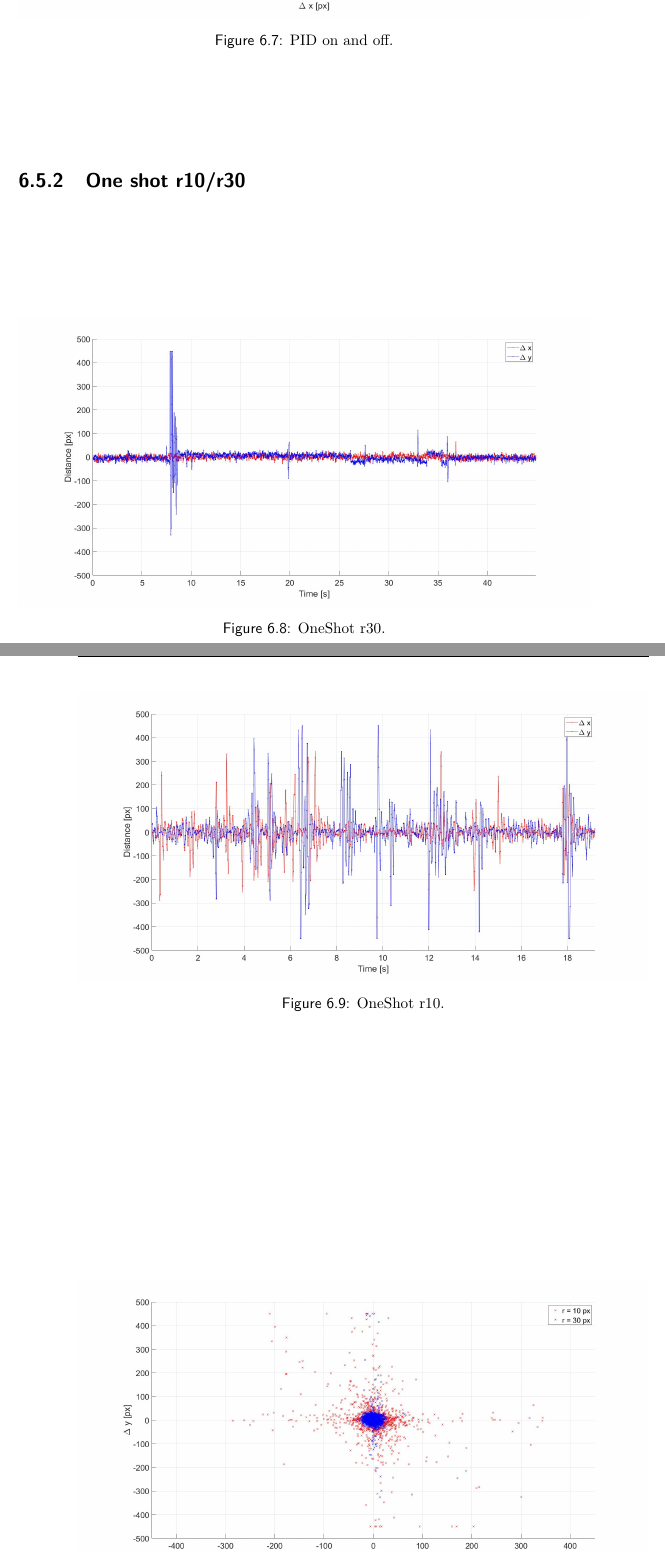
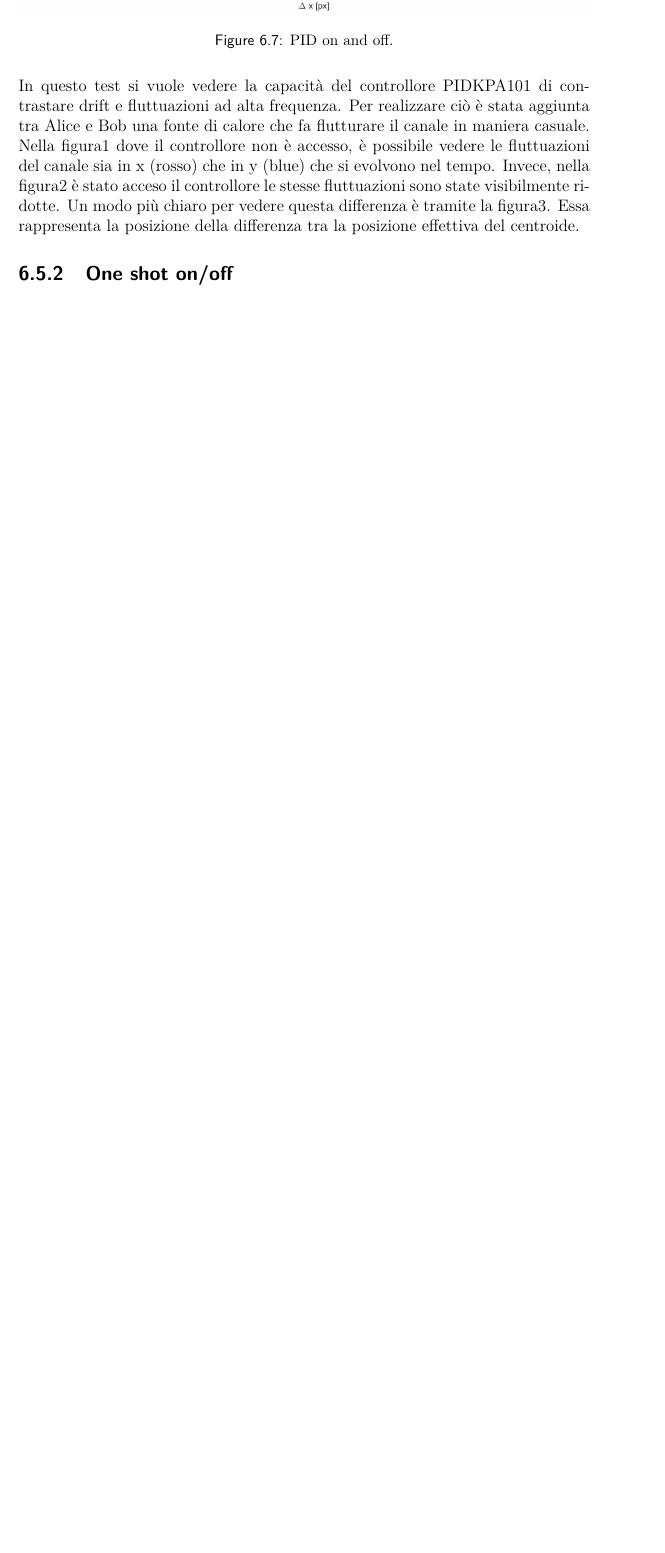
Before and after one commit to XaBerr/tesi-magistrale, a LaTeX thesis (Latex/main.tex, which reads Latex/corpo/capitoli/PATLIC.tex): two parts of pages 102 and 103 of 112 before the commit and part of page 102 of 110 after it, the two joined at a grey line, cut so that both start at the same text, the shorter picture padded with empty space. Compiled offline with pdfLaTeX.

Commit message:
todo per domani

```diff
--- a/Latex/corpo/capitoli/PATLIC.tex
+++ b/Latex/corpo/capitoli/PATLIC.tex
@@ -87,18 +87,32 @@ The complete alignment procedure for PATHW will be divided into parts. At the en
 \img{measure/PID_off}{PID off.}
 \img{measure/PID_on}{PID on.}
 \img{measure/PID_on_off}{PID on and off.}
+In questo test si vuole vedere la capacità del controllore PIDKPA101 di contrastare drift e fluttuazioni ad alta frequenza.
+Per realizzare ciò è stata aggiunta tra Alice e Bob una fonte di calore che fa flutturare il canale in maniera casuale.
+Nella figura1 dove il controllore non è accesso, è possibile vedere le fluttuazioni del canale sia in x (rosso) che in y (blue) che si evolvono nel tempo.
+Invece, nella figura2 è stato acceso il controllore le stesse fluttuazioni sono state visibilmente ridotte.
+Un modo più chiaro per vedere questa differenza è tramite la figura3. Essa rappresenta la posizione della differenza tra la posizione effettiva del centroide.
 
-
-\lvliii{One shot r10/r30}
-\img{measure/OneShot_r30}{OneShot r30.}
-\img{measure/OneShot_r10}{OneShot r10.}
-\img{measure/OneShot_r10_r30}{OneShot r10 and r30.}
+% TODO: PIDKPA101 corregge dript e frequenze, quadrato, metto i numeri (mean, sqrt(var)) e ratio delle varianze
 
 \lvliii{One shot on/off}
 \img{measure/OneShot_off}{OneShot off.}
 \img{measure/OneShot_on}{OneShot on.}
 \img{measure/OneShot_on_off}{OneShot on and off.}
+% TODO: corregge dript, peggiorano le frequenze, (xk controllore ad alte freq ha gossi errori), riferimento alla calibrazione, stessi numeri
+
+
+% \lvliii{One shot r10/r30}
+% \img{measure/OneShot_r30}{OneShot r30.}
+% \img{measure/OneShot_r10}{OneShot r10.}
+% \img{measure/OneShot_r10_r30}{OneShot r10 and r30.}
+% % TODO: corregge dript, peggiorano le frequenze, (xk controllore ad alte freq ha gossi errori), riferimento alla calibrazione, stessi numeri
+
 
 \lvlii{Test of the PATF and PATC}
 \img{measure/coarse_off}{Coarse off.}
 \img{measure/full_on}{Full on.}
+
+% TODO:
+% - coarse: entrambe le figure hanno la stessa tipo perturbazione, nella 1 il drift esce, nella 2 no => anche se avessi avuto il fine nella 1 sarei uscito
+% - fine: attivando il coarse, che il coarse compensa il drift e il fine può compensare. attivando e disattivando il fine si nota la differenza
```
Also changed, not shown: 1 other file.
